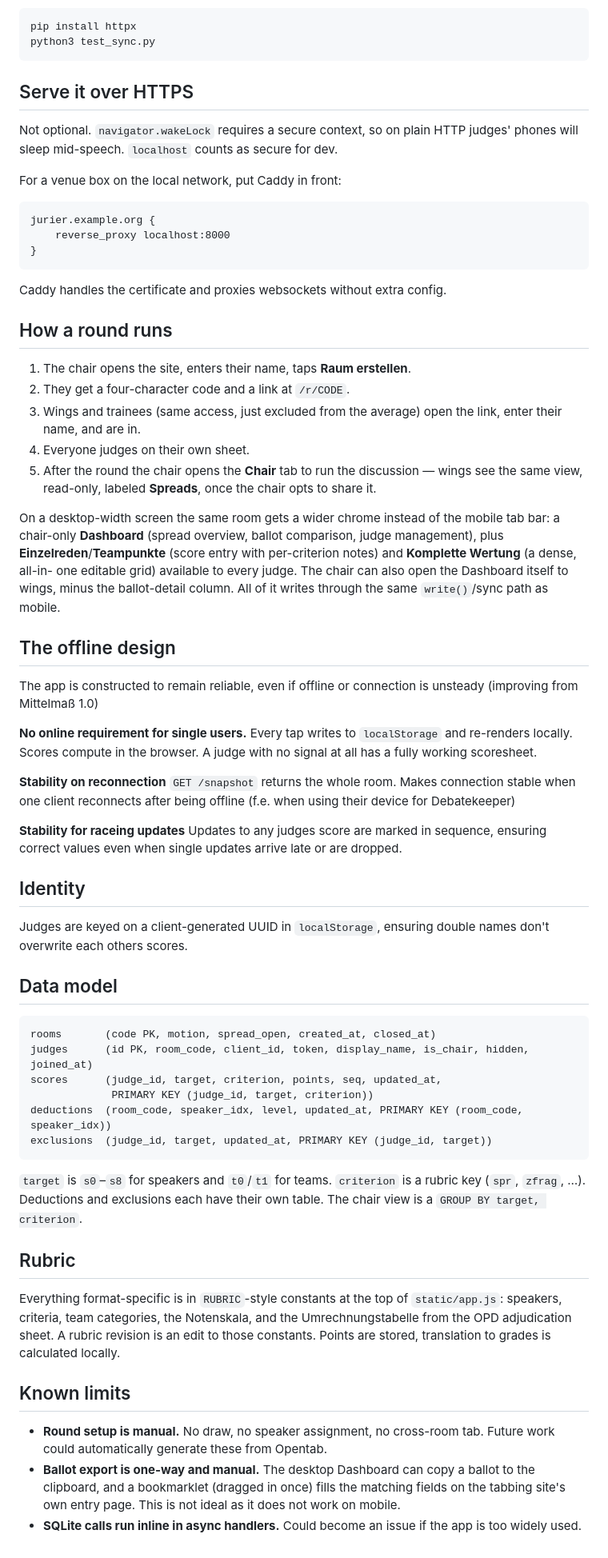
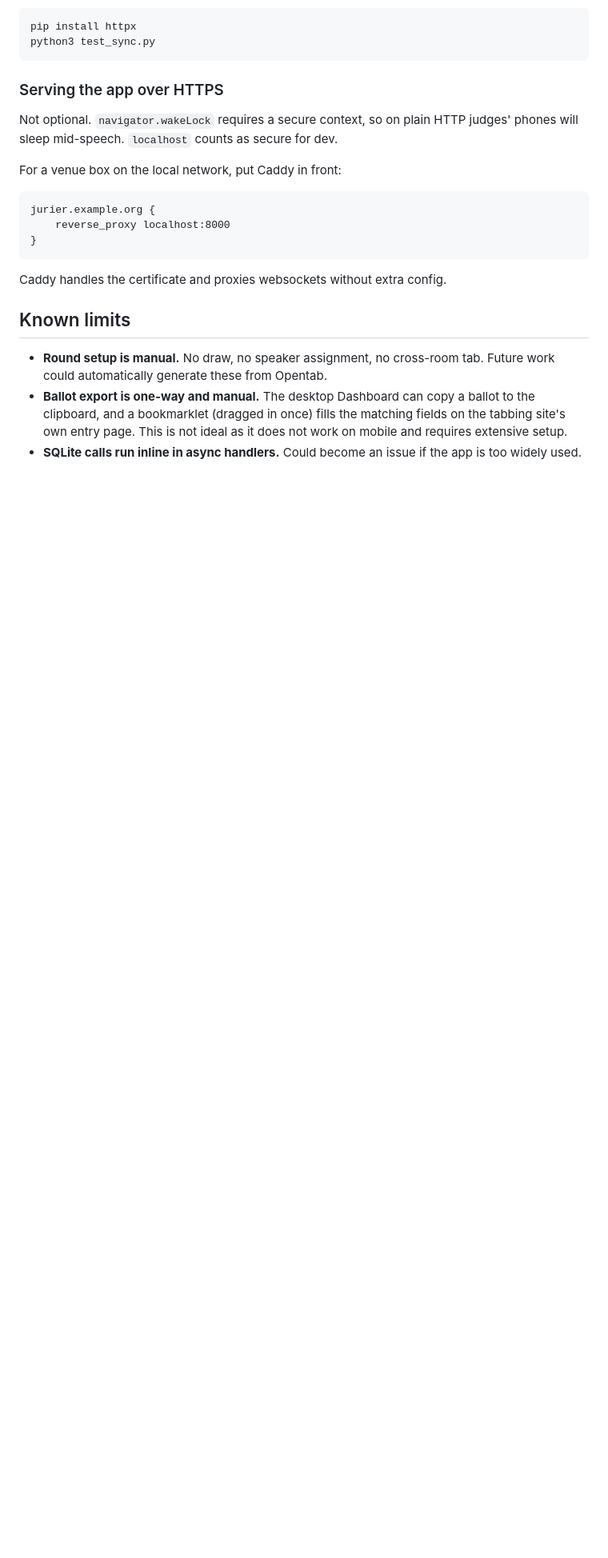
Before and after one commit to JKRPP/Mittelmass, a Markdown page: README.md, the part around one of its changes. Shown at 80% size. GitHub-like rendering; blank space fills up the shorter version.

````diff
--- a/README.md
+++ b/README.md
@@ -43,7 +173,7 @@ pip install httpx
 python3 test_sync.py
 ```
 
-## Serve it over HTTPS
+### Serving the app over HTTPS
 
 Not optional. `navigator.wakeLock` requires a secure context, so on plain HTTP
 judges' phones will sleep mid-speech. `localhost` counts as secure for dev.
@@ -58,69 +188,6 @@ jurier.example.org {
 
 Caddy handles the certificate and proxies websockets without extra config.
 
-## How a round runs
-
-1. The chair opens the site, enters their name, taps **Raum erstellen**.
-2. They get a four-character code and a link at `/r/CODE`.
-3. Wings and trainees (same access, just excluded from the average) open
-   the link, enter their name, and are in.
-4. Everyone judges on their own sheet.
-5. After the round the chair opens the **Chair** tab to run the discussion —
-   wings see the same view, read-only, labeled **Spreads**, once the chair
-   opts to share it.
-
-On a desktop-width screen the same room gets a wider chrome instead of the
-mobile tab bar: a chair-only **Dashboard** (spread overview, ballot
-comparison, judge management), plus **Einzelreden**/**Teampunkte** (score
-entry with per-criterion notes) and **Komplette Wertung** (a dense, all-in-
-one editable grid) available to every judge. The
-chair can also open the Dashboard itself to wings, minus the ballot-detail
-column. All of it writes through the same `write()`/sync path as mobile.
-
-## The offline design
-
-The app is constructed to remain reliable, even if offline or connection is
-unsteady (improving from Mittelmaß 1.0)
-
-**No online requirement for single users.** Every tap writes to
-`localStorage` and re-renders locally. Scores compute in the browser. A judge
-with no signal at all has a fully working scoresheet.
-
-**Stability on reconnection** `GET /snapshot` returns the whole
-room. Makes connection stable when one client reconnects after being offline
-(f.e. when using their device for Debatekeeper)
-
-**Stability for raceing updates** Updates to any judges score are marked in
-sequence, ensuring correct values even when single updates arrive late or
-are dropped.
-
-## Identity
-
-Judges are keyed on a client-generated UUID in `localStorage`, ensuring
-double names don't overwrite each others scores.
-
-## Data model
-
-```
-rooms       (code PK, motion, spread_open, created_at, closed_at)
-judges      (id PK, room_code, client_id, token, display_name, is_chair, hidden, joined_at)
-scores      (judge_id, target, criterion, points, seq, updated_at,
-             PRIMARY KEY (judge_id, target, criterion))
-deductions  (room_code, speaker_idx, level, updated_at, PRIMARY KEY (room_code, speaker_idx))
-exclusions  (judge_id, target, updated_at, PRIMARY KEY (judge_id, target))
-```
-
-`target` is `s0`–`s8` for speakers and `t0`/`t1` for teams. `criterion` is a
-rubric key (`spr`, `zfrag`, …). Deductions and exclusions each have their
-own table. The chair view is a `GROUP BY target, criterion`.
-
-## Rubric
-
-Everything format-specific is in `RUBRIC`-style constants at the top of
-`static/app.js`: speakers, criteria, team categories, the Notenskala, and the
-Umrechnungstabelle from the OPD adjudication sheet. A rubric revision is an edit to
-those constants. Points are stored, translation to grades is calculated locally.
-
 ## Known limits
 
 - **Round setup is manual.** No draw, no speaker assignment, no cross-room tab.
@@ -128,6 +195,6 @@ those constants. Points are stored, translation to grades is calculated locally.
 - **Ballot export is one-way and manual.** The desktop Dashboard can copy a
   ballot to the clipboard, and a bookmarklet (dragged in once) fills the
   matching fields on the tabbing site's own entry page. This is not ideal as
-  it does not work on mobile.
+  it does not work on mobile and requires extensive setup.
 - **SQLite calls run inline in async handlers.** Could become an issue if the
   app is too widely used.
````
Also changed, not shown: other parts of README.md (+133 -3 lines).
